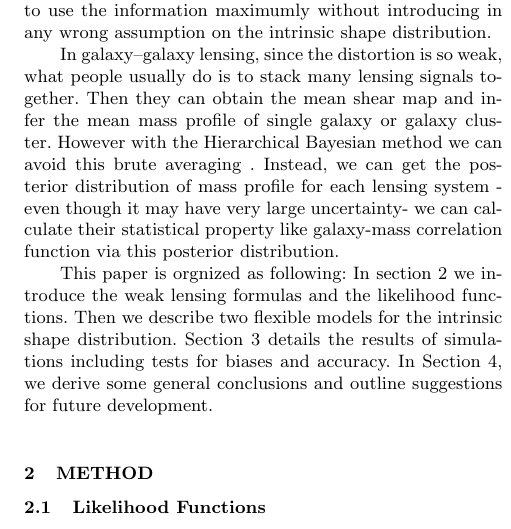
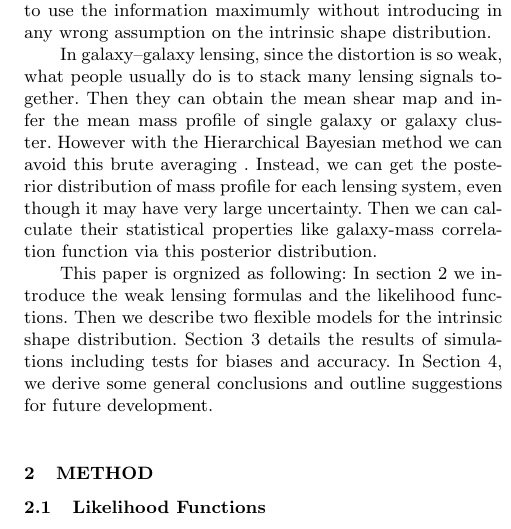
Before and after one commit to julywater/WeakLensing, a LaTeX paper (docs/ms.tex): part of one column of page 2 of 5, cut so that both start at the same text. Compiled offline with pdfLaTeX; a LaTeX package or settings file that is missing is left out.

Commit message:
Update ms.tex

```diff
--- a/docs/ms.tex
+++ b/docs/ms.tex
@@ -160,8 +160,8 @@ usually do is to stack many lensing signals together. Then they can obtain the m
 shear map and infer the mean mass profile of single galaxy or galaxy
 cluster. However with the Hierarchical Bayesian method we can avoid this brute averaging
 . Instead, we can get the posterior distribution of mass profile for
-each lensing system  - even though it may have very large uncertainty- we
-can calculate their statistical property like galaxy-mass correlation
+each lensing system, even though it may have very large uncertainty. Then we
+can calculate their statistical properties like galaxy-mass correlation
 function via this posterior distribution.
 
 This paper is orgnized as following: In section 2 we introduce the
```
